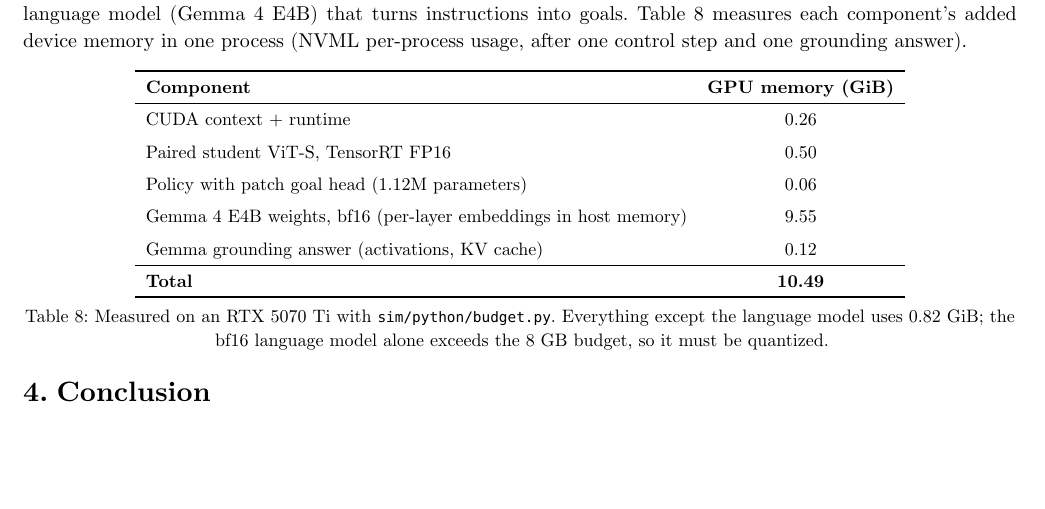
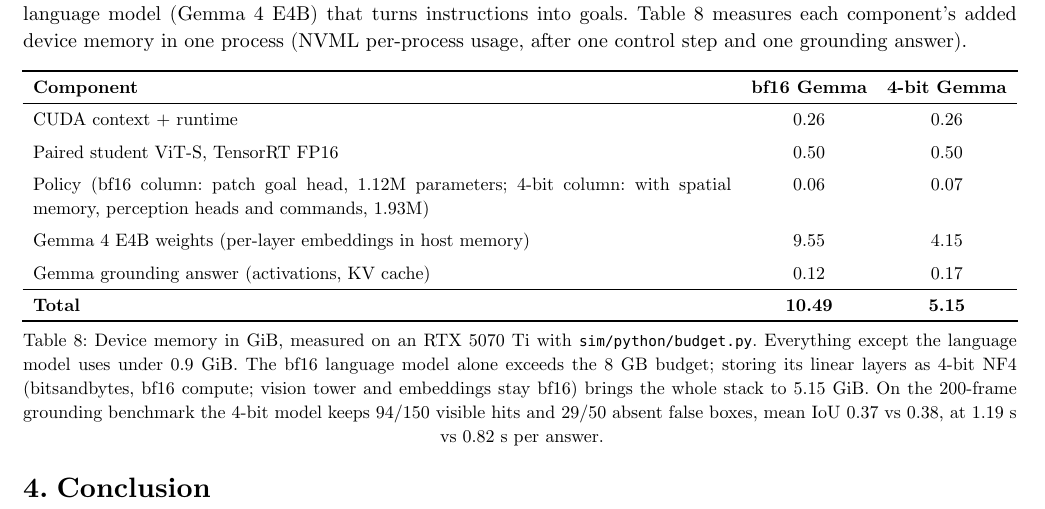
Before and after one commit to jarenm1/visualencoder, a Typst document (report/report.typ, which reads report/onboard.typ): part of page 7 of 8, cut so that both start at the same text, the shorter picture padded with empty space. Compiled offline with Typst 0.15.

Commit message:
Docs: 4-bit Gemma budget fits 8 GB; memory/explore/no-memory results

```diff
--- a/report/onboard.typ
+++ b/report/onboard.typ
@@ -5,20 +5,23 @@ device memory in one process (NVML per-process usage, after one control step and
 
 #figure(
   table(
-    columns: (auto, auto),
-    align: (left, center),
+    columns: (auto, auto, auto),
+    align: (left, center, center),
     stroke: none, table.hline(),
-    [*Component*], [*GPU memory (GiB)*],
+    [*Component*], [*bf16 Gemma*], [*4-bit Gemma*],
     table.hline(stroke: 0.5pt),
-    [CUDA context + runtime], [0.26],
-    [Paired student ViT-S, TensorRT FP16], [0.50],
-    [Policy with patch goal head (1.12M parameters)], [0.06],
-    [Gemma 4 E4B weights, bf16 (per-layer embeddings in host memory)], [9.55],
-    [Gemma grounding answer (activations, KV cache)], [0.12],
+    [CUDA context + runtime], [0.26], [0.26],
+    [Paired student ViT-S, TensorRT FP16], [0.50], [0.50],
+    [Policy (bf16 column: patch goal head, 1.12M parameters; 4-bit column: with spatial memory, perception heads and commands, 1.93M)], [0.06], [0.07],
+    [Gemma 4 E4B weights (per-layer embeddings in host memory)], [9.55], [4.15],
+    [Gemma grounding answer (activations, KV cache)], [0.12], [0.17],
     table.hline(stroke: 0.5pt),
-    [*Total*], [*10.49*],
+    [*Total*], [*10.49*], [*5.15*],
     table.hline(),
   ),
-  caption: [Measured on an RTX 5070 Ti with `sim/python/budget.py`. Everything except the language model
-  uses 0.82 GiB; the bf16 language model alone exceeds the 8 GB budget, so it must be quantized.],
+  caption: [Device memory in GiB, measured on an RTX 5070 Ti with `sim/python/budget.py`. Everything except
+  the language model uses under 0.9 GiB. The bf16 language model alone exceeds the 8 GB budget; storing its
+  linear layers as 4-bit NF4 (bitsandbytes, bf16 compute; vision tower and embeddings stay bf16) brings the
+  whole stack to 5.15 GiB. On the 200-frame grounding benchmark the 4-bit model keeps 94/150 visible hits
+  and 29/50 absent false boxes, mean IoU 0.37 vs 0.38, at 1.19 s vs 0.82 s per answer.],
 ) <tab-budget>
```
Also changed, not shown: sim/python/README.md.
